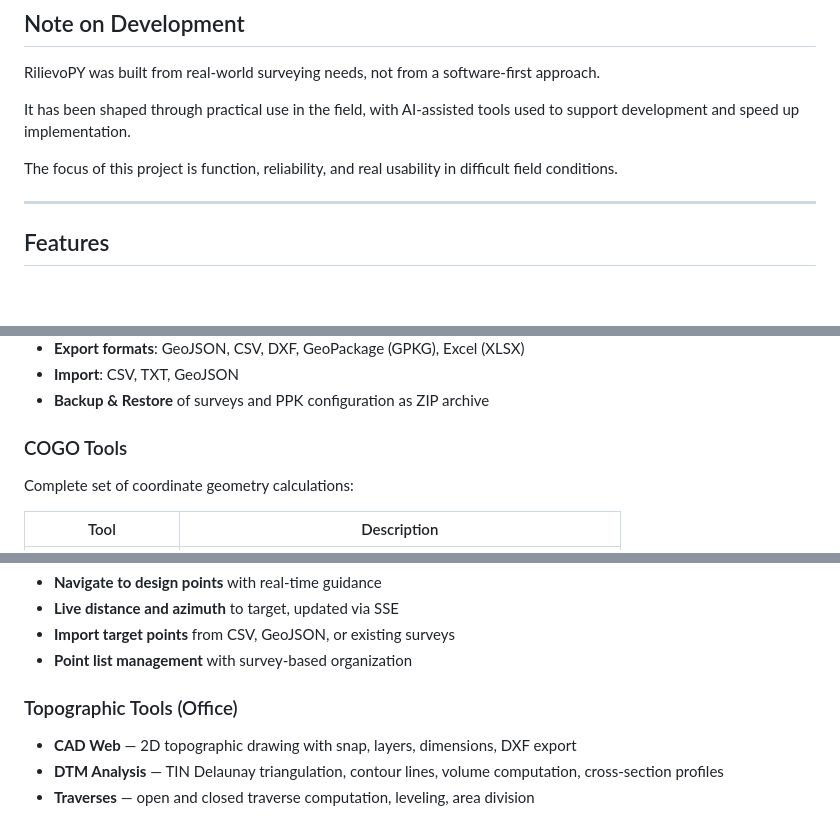
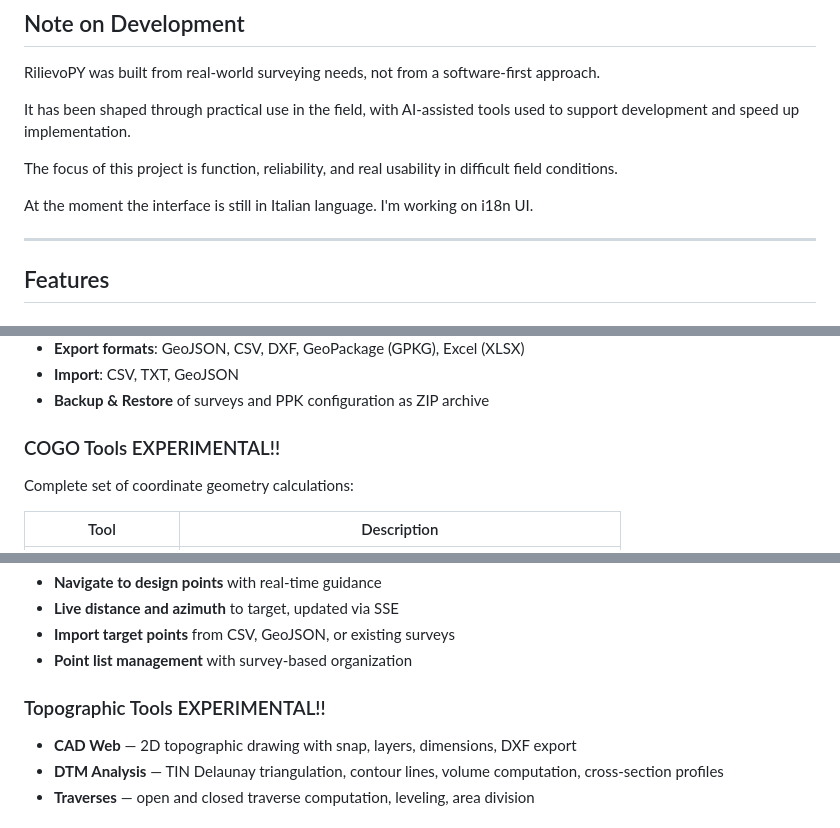
Before and after one commit to flyingsurveyor/rilievopy, a Markdown page: README.md, 3 parts joined by grey strips. Rendered like a GitHub page; blank space fills up the shorter version.

Commit message:
Update README with language and feature status
Added note about Italian language interface and ongoing i18n work. Updated section headers for COGO and Topographic Tools to indicate experimental status.

```diff
--- a/README.md
+++ b/README.md
@@ -22,6 +22,8 @@ RilievoPY was built from real-world surveying needs, not from a software-first a
 It has been shaped through practical use in the field, with AI-assisted tools used to support development and speed up implementation.
 
 The focus of this project is function, reliability, and real usability in difficult field conditions.
+
+At the moment the interface is still in Italian language. I'm working on i18n UI.
 
 ---
 
@@ -48,7 +50,7 @@ The focus of this project is function, reliability, and real usability in diffic
 - **Import**: CSV, TXT, GeoJSON
 - **Backup & Restore** of surveys and PPK configuration as ZIP archive
 
-### COGO Tools
+### COGO Tools EXPERIMENTAL!!
 
 Complete set of coordinate geometry calculations:
 
@@ -70,7 +72,7 @@ Complete set of coordinate geometry calculations:
 - **Import target points** from CSV, GeoJSON, or existing surveys
 - **Point list management** with survey-based organization
 
-### Topographic Tools (Office)
+### Topographic Tools EXPERIMENTAL!!
 
 - **CAD Web** — 2D topographic drawing with snap, layers, dimensions, DXF export
 - **DTM Analysis** — TIN Delaunay triangulation, contour lines, volume computation, cross-section profiles
```
